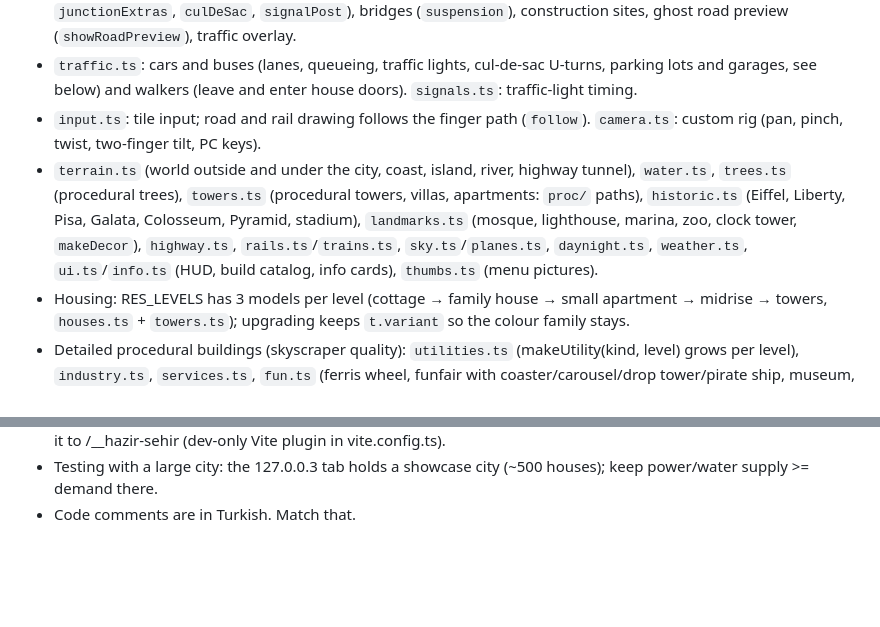
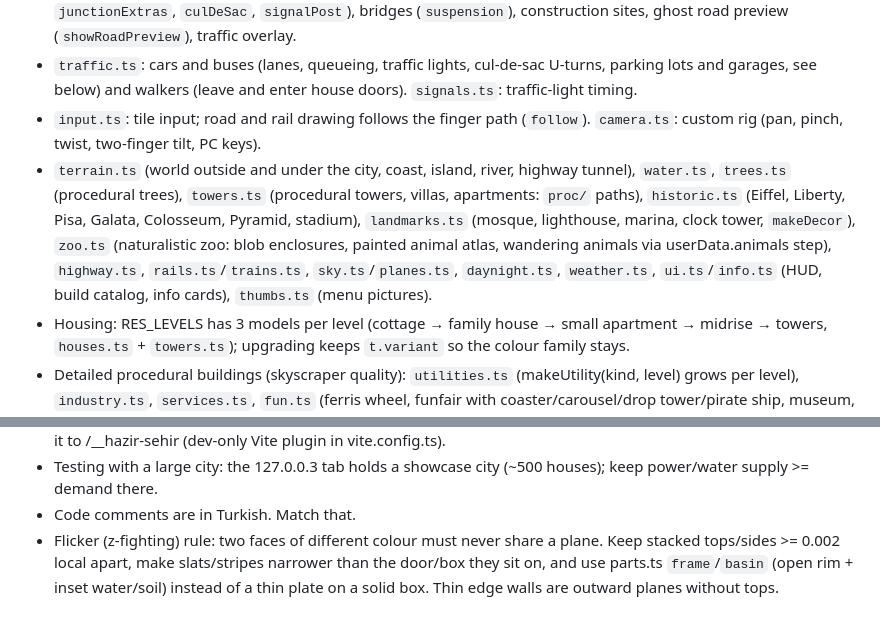
Before and after one commit to mustafaaksoy566/aksoy-city, a Markdown page: CLAUDE.md, 2 parts joined by grey strips. Rendered like a GitHub page; blank space fills up the shorter version.

Commit message:
Notlar: zoo.ts ve titreşen yüzey kuralı
Co-Authored-By: Claude Opus 5.5 <noreply@anthropic.com>

```diff
--- a/CLAUDE.md
+++ b/CLAUDE.md
@@ -23,7 +23,7 @@ SimCity BuildIt-style grid city builder, played on iPhone 16 Pro Safari. Live: h
 - `view.ts`: builds meshes per tile (static chunks merged by `batcher.ts`), road decorations (`roadExtras`, `junctionExtras`, `culDeSac`, `signalPost`), bridges (`suspension`), construction sites, ghost road preview (`showRoadPreview`), traffic overlay.
 - `traffic.ts`: cars and buses (lanes, queueing, traffic lights, cul-de-sac U-turns, parking lots and garages, see below) and walkers (leave and enter house doors). `signals.ts`: traffic-light timing.
 - `input.ts`: tile input; road and rail drawing follows the finger path (`follow`). `camera.ts`: custom rig (pan, pinch, twist, two-finger tilt, PC keys).
-- `terrain.ts` (world outside and under the city, coast, island, river, highway tunnel), `water.ts`, `trees.ts` (procedural trees), `towers.ts` (procedural towers, villas, apartments: `proc/` paths), `historic.ts` (Eiffel, Liberty, Pisa, Galata, Colosseum, Pyramid, stadium), `landmarks.ts` (mosque, lighthouse, marina, zoo, clock tower, `makeDecor`), `highway.ts`, `rails.ts`/`trains.ts`, `sky.ts`/`planes.ts`, `daynight.ts`, `weather.ts`, `ui.ts`/`info.ts` (HUD, build catalog, info cards), `thumbs.ts` (menu pictures).
+- `terrain.ts` (world outside and under the city, coast, island, river, highway tunnel), `water.ts`, `trees.ts` (procedural trees), `towers.ts` (procedural towers, villas, apartments: `proc/` paths), `historic.ts` (Eiffel, Liberty, Pisa, Galata, Colosseum, Pyramid, stadium), `landmarks.ts` (mosque, lighthouse, marina, clock tower, `makeDecor`), `zoo.ts` (naturalistic zoo: blob enclosures, painted animal atlas, wandering animals via userData.animals step), `highway.ts`, `rails.ts`/`trains.ts`, `sky.ts`/`planes.ts`, `daynight.ts`, `weather.ts`, `ui.ts`/`info.ts` (HUD, build catalog, info cards), `thumbs.ts` (menu pictures).
 - Housing: RES_LEVELS has 3 models per level (cottage → family house → small apartment → midrise → towers, `houses.ts` + `towers.ts`); upgrading keeps `t.variant` so the colour family stays.
 - Detailed procedural buildings (skyscraper quality): `utilities.ts` (makeUtility(kind, level) grows per level), `industry.ts`, `services.ts`, `fun.ts` (ferris wheel, funfair with coaster/carousel/drop tower/pirate ship, museum, fountain, statue, observatory, parks via makePark), `places.ts` (station, bus stop, metro(level), airport + RUNWAY, university, beach + palm, parkingGarage(level), tunnelThumb). Shared helpers/materials in `parts.ts`; text signs via `signs.ts` signMat (cached).
 - `mergeStatic` returns a Group that keeps its own transform (models can return it directly); only the chunk groups in view.flush set matrixAutoUpdate=false. Animation hooks in userData (see view.ts needsLive): spin, smoke, blink, wheel, ship, carousel, drop, swing, spray, beam, bob, animals.
@@ -46,3 +46,4 @@ SimCity BuildIt-style grid city builder, played on iPhone 16 Pro Safari. Live: h
 - Demo city: Ayarlar → "Hazır şehri aç" loads public/ornek-sehir.txt (gzip+base64 save); the player's own city is backed up to the -kendi key. To refresh the file from the 127.0.0.3 tab, gzip+base64 the save in the page and POST it to /__hazir-sehir (dev-only Vite plugin in vite.config.ts).
 - Testing with a large city: the 127.0.0.3 tab holds a showcase city (~500 houses); keep power/water supply >= demand there.
 - Code comments are in Turkish. Match that.
+- Flicker (z-fighting) rule: two faces of different colour must never share a plane. Keep stacked tops/sides >= 0.002 local apart, make slats/stripes narrower than the door/box they sit on, and use parts.ts `frame`/`basin` (open rim + inset water/soil) instead of a thin plate on a solid box. Thin edge walls are outward planes without tops.
```
